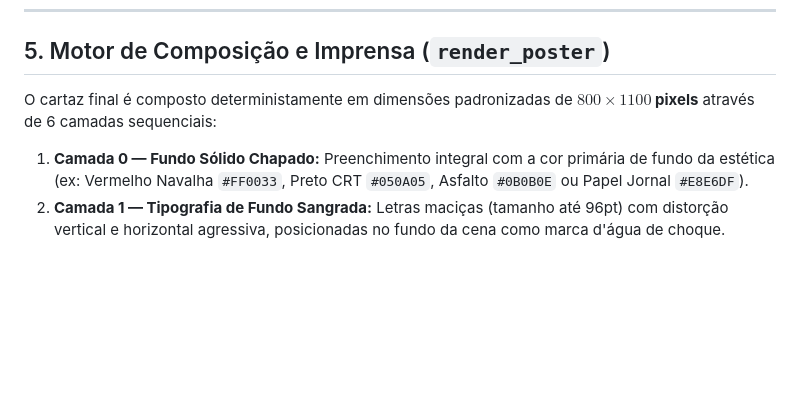
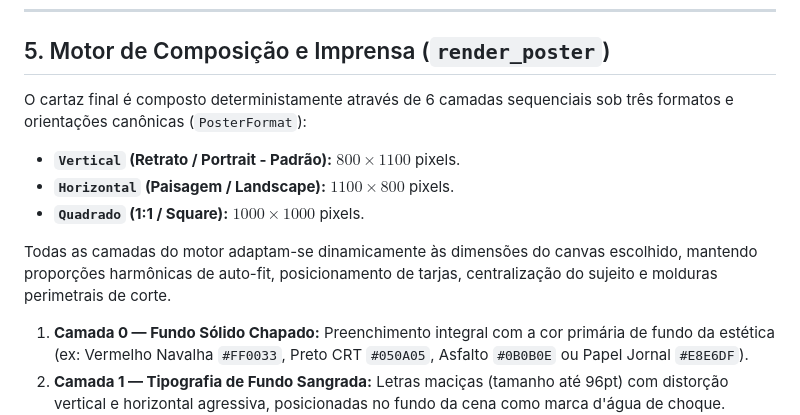
Before and after one commit to lumenpink/navalha, a Markdown page: SPEC.md, the part around the change. Rendered like a GitHub page; blank space fills up the shorter version.

Commit message:
docs: especificar formatos de poster na Secao 5 (ref #23)

```diff
--- a/SPEC.md
+++ b/SPEC.md
@@ -181,7 +181,12 @@ Homenagem à obra *“Derivadas de uma Imagem”* criada no computador IBM 360/4
 
 ## 5. Motor de Composição e Imprensa (`render_poster`)
 
-O cartaz final é composto deterministamente em dimensões padronizadas de **$800 \times 1100$ pixels** através de 6 camadas sequenciais:
+O cartaz final é composto deterministamente através de 6 camadas sequenciais sob três formatos e orientações canônicas (`PosterFormat`):
+* **`Vertical` (Retrato / Portrait - Padrão):** $800 \times 1100$ pixels.
+* **`Horizontal` (Paisagem / Landscape):** $1100 \times 800$ pixels.
+* **`Quadrado` (1:1 / Square):** $1000 \times 1000$ pixels.
+
+Todas as camadas do motor adaptam-se dinamicamente às dimensões do canvas escolhido, mantendo proporções harmônicas de auto-fit, posicionamento de tarjas, centralização do sujeito e molduras perimetrais de corte.
 
 1. **Camada 0 — Fundo Sólido Chapado:** Preenchimento integral com a cor primária de fundo da estética (ex: Vermelho Navalha `#FF0033`, Preto CRT `#050A05`, Asfalto `#0B0B0E` ou Papel Jornal `#E8E6DF`).
 2. **Camada 1 — Tipografia de Fundo Sangrada:** Letras maciças (tamanho até 96pt) com distorção vertical e horizontal agressiva, posicionadas no fundo da cena como marca d'água de choque.
```
